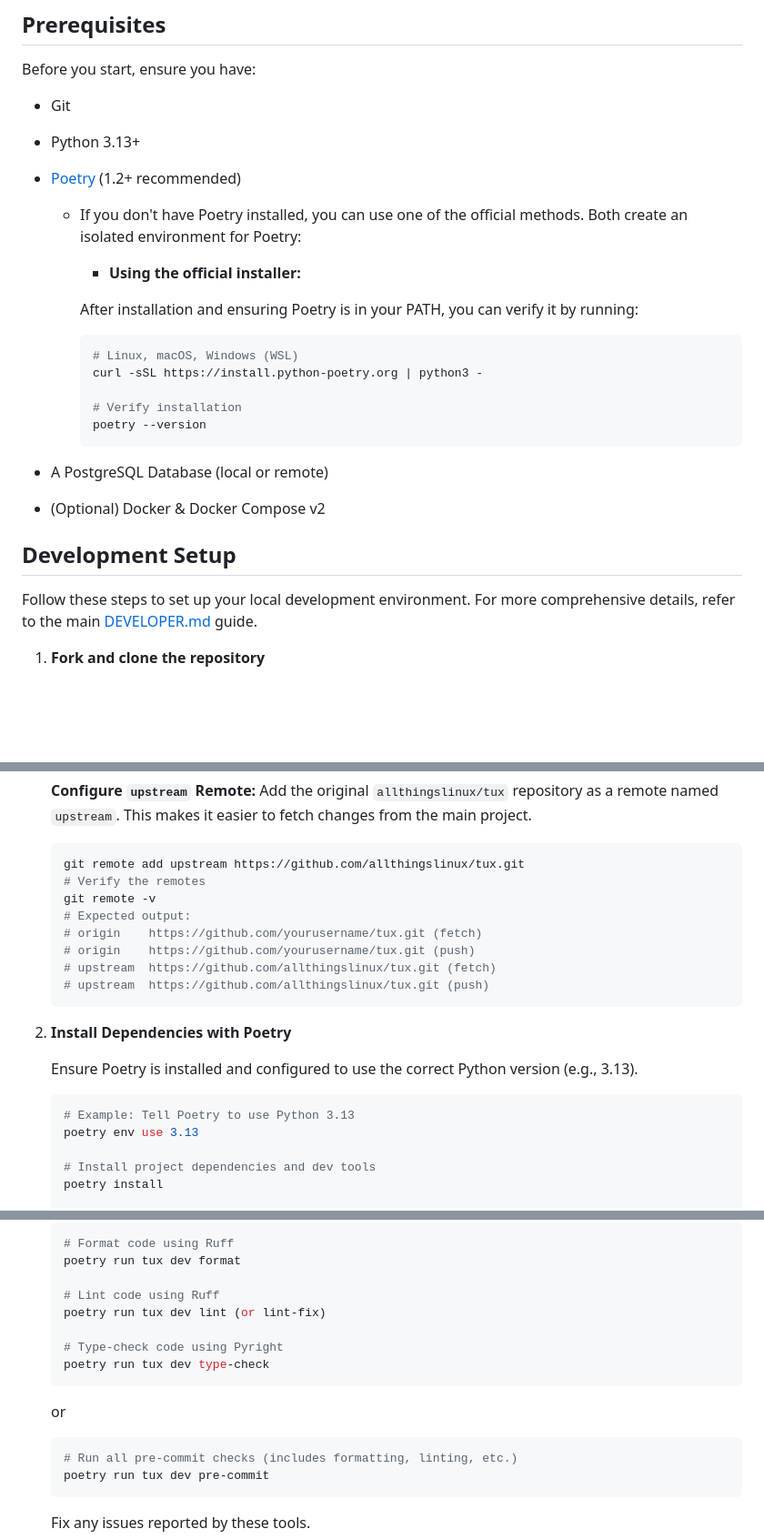
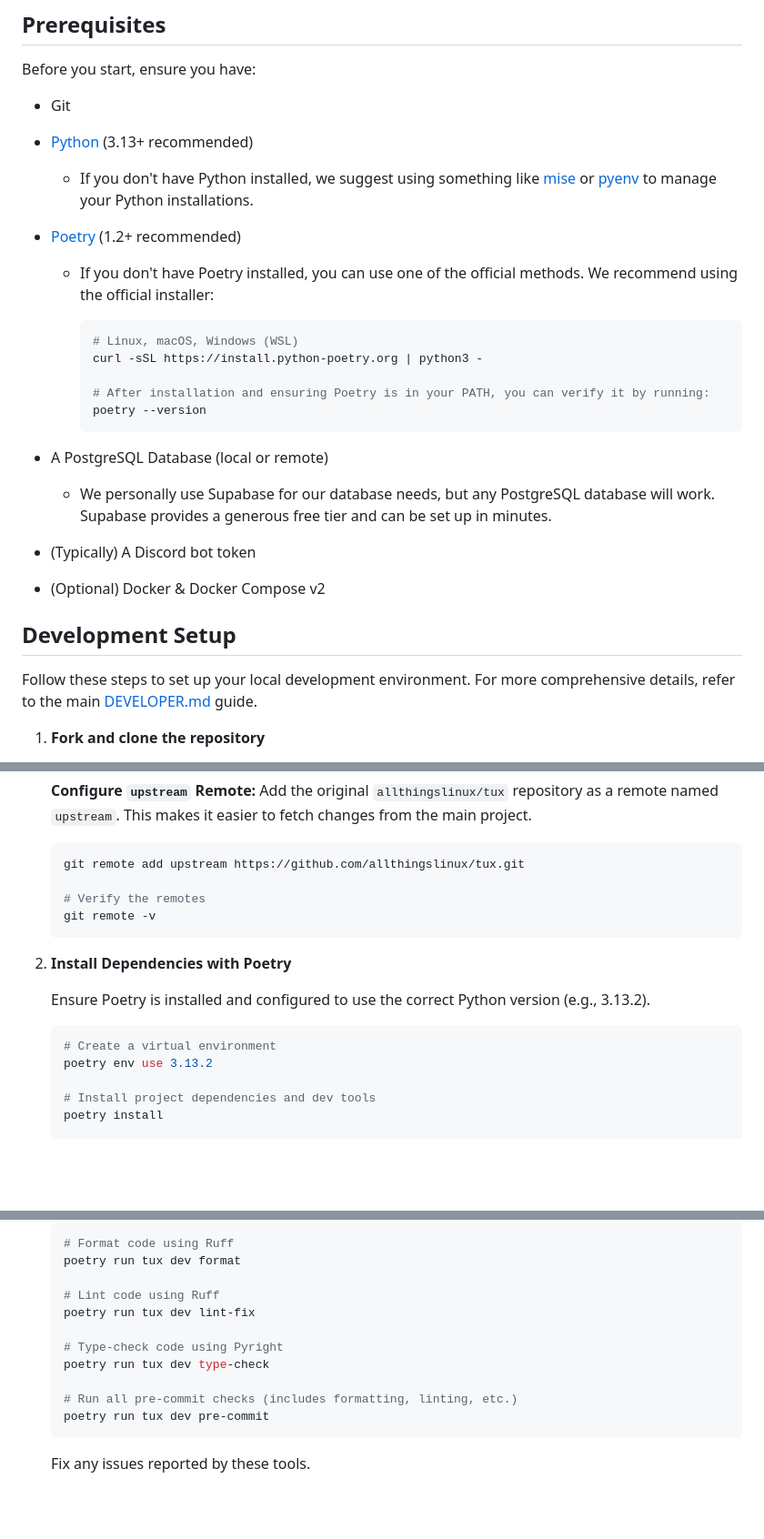
Before and after one commit to allthingslinux/tux, a Markdown page: .github/CONTRIBUTING.md, 3 parts joined by grey strips. Shown at 91% size. GitHub-like rendering; blank space fills up the shorter version.

Commit message:
docs(CONTRIBUTING.md): update setup instructions and links for clarity
Enhance the contributing guide by recommending tools for managing
Python installations and clarifying the use of Poetry. Update links
to point directly to the main repository for better accessibility.
Provide additional context for setting up a PostgreSQL database and
Discord bot token. Simplify branch creation instructions and remove
redundant comments for a cleaner presentation. These changes aim to
make the setup process more straightforward and user-friendly for
new contributors.

````diff
--- a/.github/CONTRIBUTING.md
+++ b/.github/CONTRIBUTING.md
@@ -9,23 +9,26 @@ We welcome contributions of all kinds, from bug fixes and feature implementation
 Before you start, ensure you have:
 
 * Git
-* Python 3.13+
+
+* [Python](https://www.python.org/) (3.13+ recommended)
+  * If you don't have Python installed, we suggest using something like [mise](https://mise.jdx.dev/) or [pyenv](https://github.com/pyenv/pyenv) to manage your Python installations.
+
 * [Poetry](https://python-poetry.org/docs/) (1.2+ recommended)
-  * If you don't have Poetry installed, you can use one of the official methods. Both create an isolated environment for Poetry:
-
-    * **Using the official installer:**
-
-    After installation and ensuring Poetry is in your PATH, you can verify it by running:
+  * If you don't have Poetry installed, you can use one of the official methods. We recommend using the official installer:
 
     ```bash
     # Linux, macOS, Windows (WSL)
     curl -sSL https://install.python-poetry.org | python3 -
 
-    # Verify installation
+    # After installation and ensuring Poetry is in your PATH, you can verify it by running:
     poetry --version
     ```
 
 * A PostgreSQL Database (local or remote)
+  * We personally use Supabase for our database needs, but any PostgreSQL database will work. Supabase provides a generous free tier and can be set up in minutes.
+
+* (Typically) A Discord bot token
+
 * (Optional) Docker & Docker Compose v2
 
 ## Development Setup
@@ -53,22 +56,18 @@ Follow these steps to set up your local development environment. For more compre
 
     ```bash
     git remote add upstream https://github.com/allthingslinux/tux.git
+
     # Verify the remotes
     git remote -v
-    # Expected output:
-    # origin    https://github.com/yourusername/tux.git (fetch)
-    # origin    https://github.com/yourusername/tux.git (push)
-    # upstream  https://github.com/allthingslinux/tux.git (fetch)
-    # upstream  https://github.com/allthingslinux/tux.git (push)
     ```
 
 2. **Install Dependencies with Poetry**
 
-    Ensure Poetry is installed and configured to use the correct Python version (e.g., 3.13).
+    Ensure Poetry is installed and configured to use the correct Python version (e.g., 3.13.2).
 
     ```bash
-    # Example: Tell Poetry to use Python 3.13
-    poetry env use 3.13
+    # Create a virtual environment
+    poetry env use 3.13.2
 
     # Install project dependencies and dev tools
     poetry install
@@ -168,15 +164,11 @@ Follow these steps to set up your local development environment. For more compre
     poetry run tux dev format
 
     # Lint code using Ruff
-    poetry run tux dev lint (or lint-fix)
+    poetry run tux dev lint-fix
 
     # Type-check code using Pyright
     poetry run tux dev type-check
-    ```
 
-    or
-
-    ```bash
     # Run all pre-commit checks (includes formatting, linting, etc.)
     poetry run tux dev pre-commit
     ```
````
Also changed, not shown: other parts of .github/CONTRIBUTING.md (+7 -10 lines).
